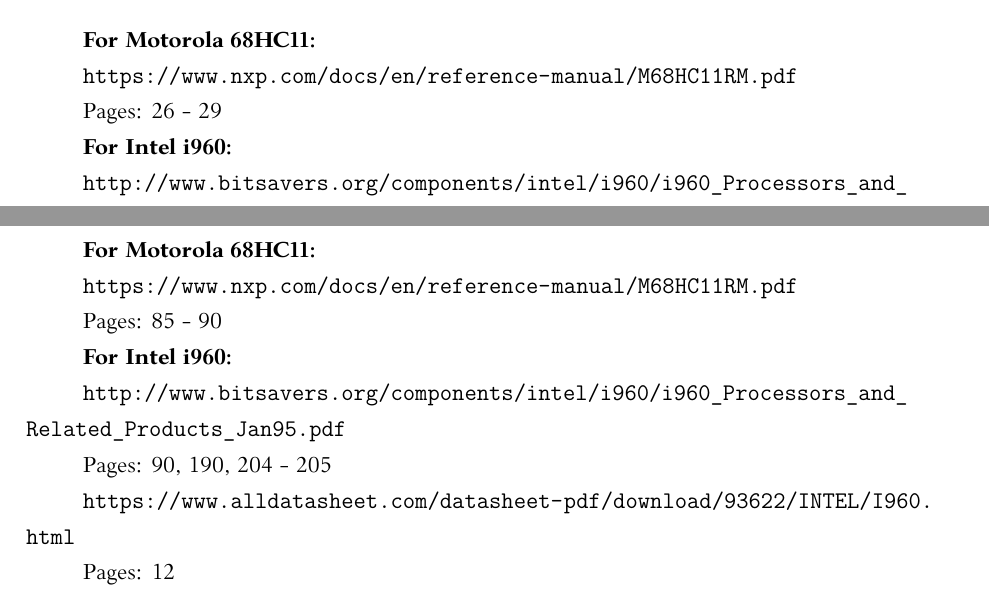
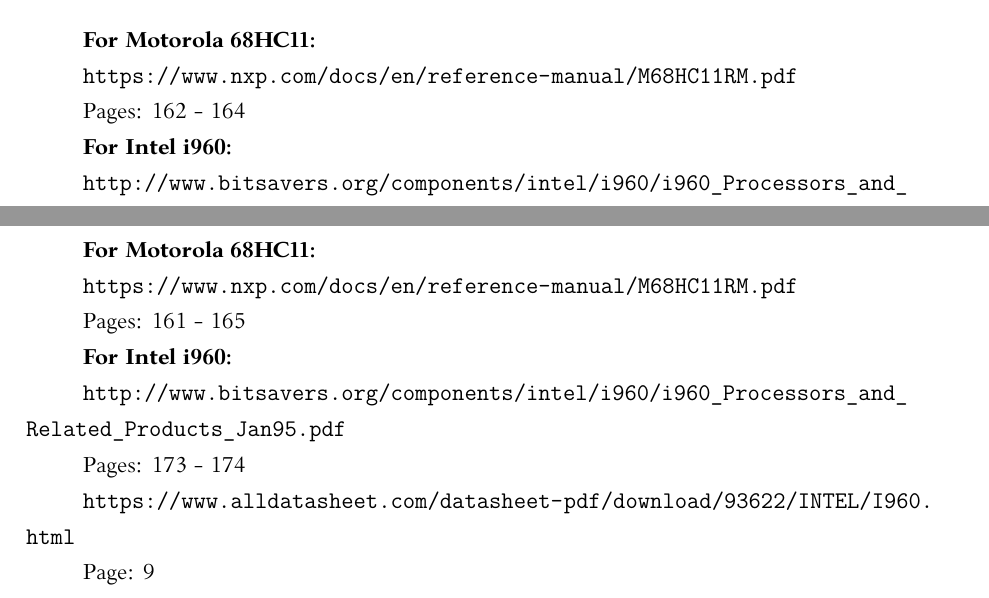
Before and after one commit to AinisALaur/Architekturu-Motorola-68HC11-ir-Intel-i960-palyginimas, a LaTeX document (main.tex): two parts of pages 14 and 16 of 16, joined at a grey line, cut so that both start at the same text. Compiled offline with XeLaTeX.

Commit message:
Pataisyti puslapiai - buvo nurodyta neteisingai

```diff
--- a/main.tex
+++ b/main.tex
@@ -337,7 +337,7 @@
 
 \url{https://www.nxp.com/docs/en/reference-manual/M68HC11RM.pdf}
 
-Pages: 26 - 29
+Pages: 162 - 164
 
 \textbf{For Intel i960:}
 
@@ -430,16 +430,16 @@
 
 \url{https://www.nxp.com/docs/en/reference-manual/M68HC11RM.pdf}
 
-Pages: 85 - 90
+Pages: 161 - 165
 
 \textbf{For Intel i960:}
 
 \url{http://www.bitsavers.org/components/intel/i960/i960_Processors_and_Related_Products_Jan95.pdf}
 
-Pages: 90, 190, 204 - 205
+Pages: 173 - 174
 
 \url{https://www.alldatasheet.com/datasheet-pdf/download/93622/INTEL/I960.html}
 
-Pages: 12
+Page: 9
 
 \end{document}
```
